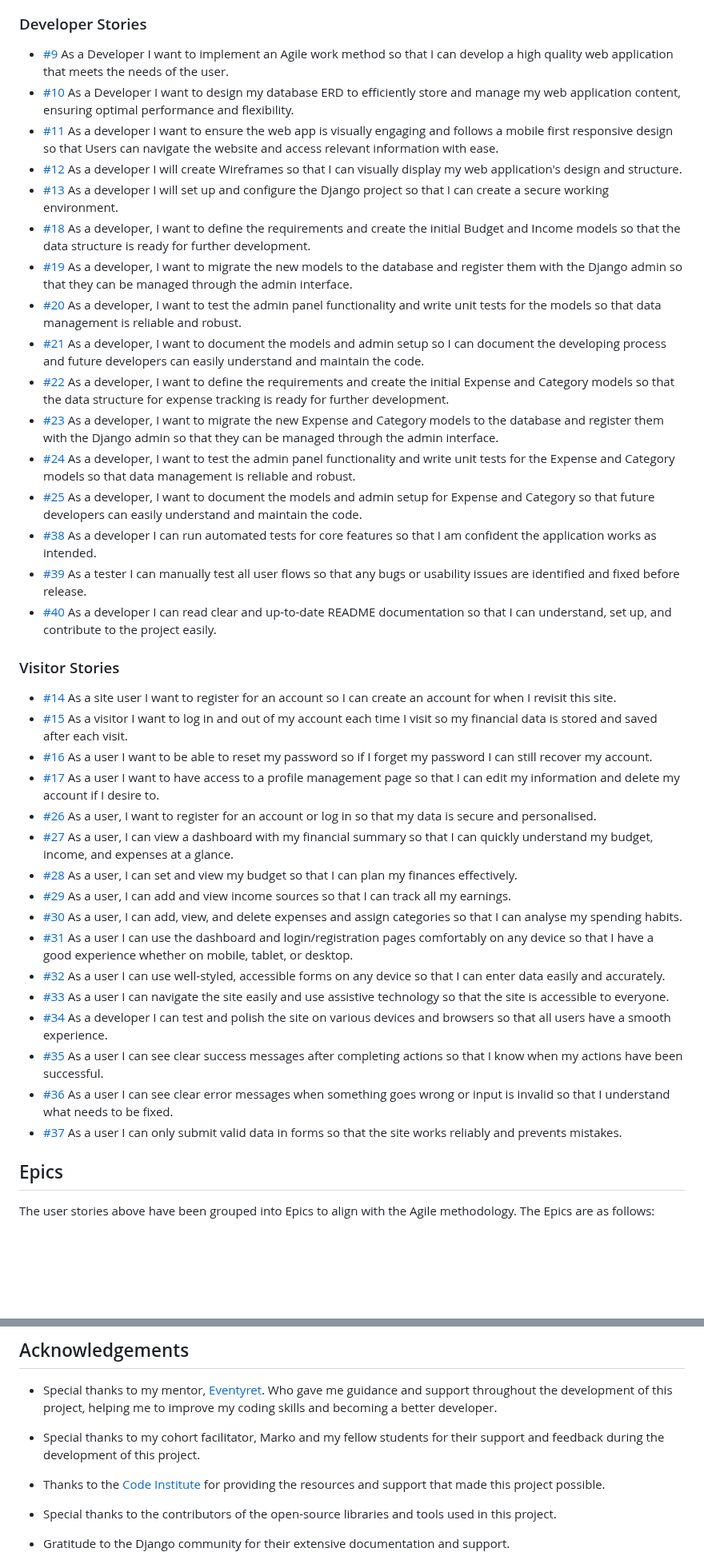
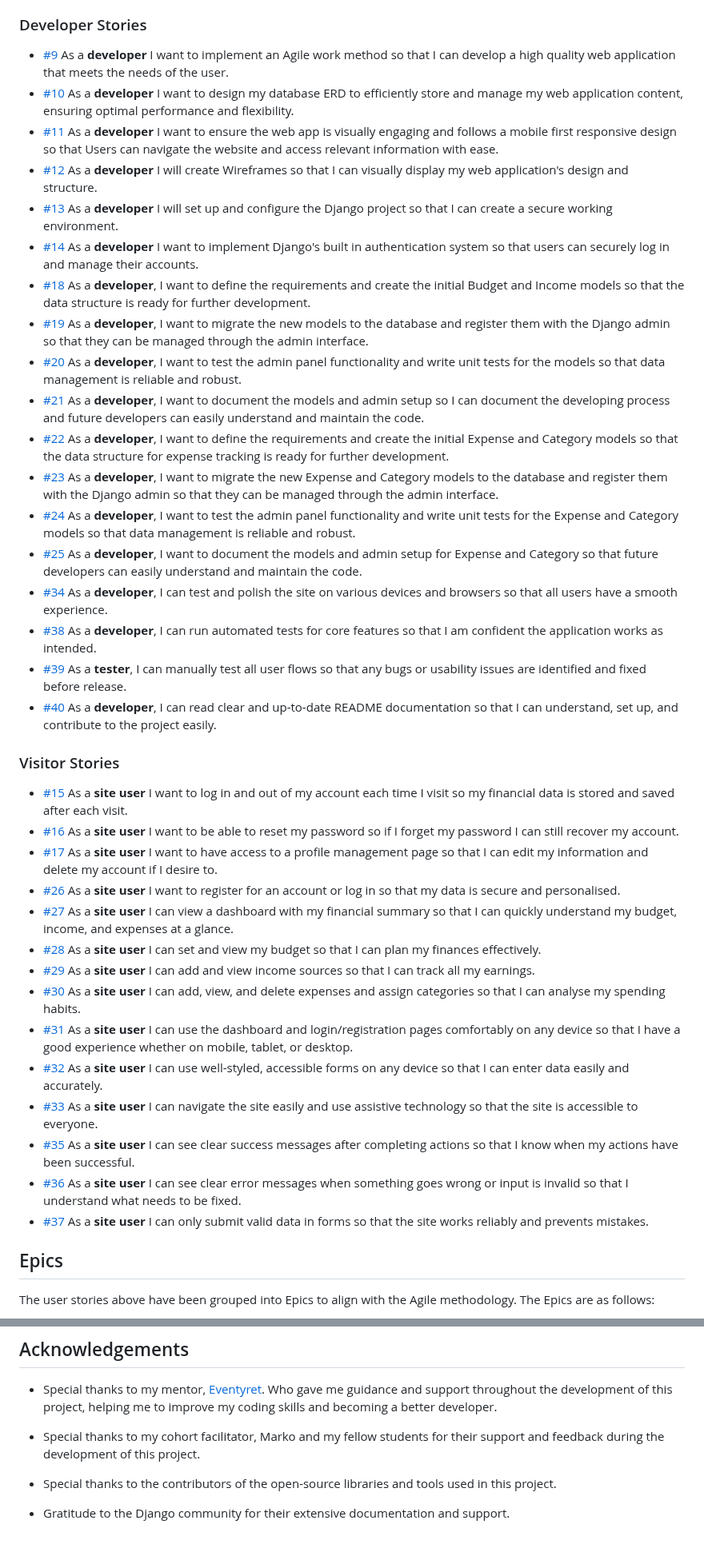
Before and after one commit to CoalTrain1618/MP_3_Xpenso, a Markdown page: README.md, 2 parts joined by grey strips. Shown at 80% size. GitHub-like rendering; blank space fills up the shorter version.

Commit message:
Corrected user stories README section. Added technical section to Database design section

```diff
--- a/README.md
+++ b/README.md
@@ -97,40 +97,40 @@
 Through the implementation of Agile methodology, I created the user stories with the website’s goals and objectives in mind. The result is a well-organised structure of user stories, divided between developer-focused and visitor-focused perspectives. A full list of these is provided below.
 
 ### Developer Stories
-- [#9](https://github.com/CoalTrain1618/MP_3_Lets-Talk-Money/issues/9) As a Developer I want to implement an Agile work method so that I can develop a high quality web application that meets the needs of the user.
-- [#10](https://github.com/CoalTrain1618/MP_3_Lets-Talk-Money/issues/10) As a Developer I want to design my database ERD to efficiently store and manage my web application content, ensuring optimal performance and flexibility.
-- [#11](https://github.com/CoalTrain1618/MP_3_Lets-Talk-Money/issues/11) As a developer I want to ensure the web app is visually engaging and follows a mobile first responsive design so that Users can navigate the website and access relevant information with ease.
-- [#12](https://github.com/CoalTrain1618/MP_3_Lets-Talk-Money/issues/12) As a developer I will create Wireframes so that I can visually display my web application's design and structure.
-- [#13](https://github.com/CoalTrain1618/MP_3_Lets-Talk-Money/issues/13) As a developer I will set up and configure the Django project so that I can create a secure working environment.
-- [#18](https://github.com/CoalTrain1618/MP_3_Lets-Talk-Money/issues/18) As a developer, I want to define the requirements and create the initial Budget and Income models so that the data structure is ready for further development.
-- [#19](https://github.com/CoalTrain1618/MP_3_Lets-Talk-Money/issues/19) As a developer, I want to migrate the new models to the database and register them with the Django admin so that they can be managed through the admin interface.
-- [#20](https://github.com/CoalTrain1618/MP_3_Lets-Talk-Money/issues/20) As a developer, I want to test the admin panel functionality and write unit tests for the models so that data management is reliable and robust.
-- [#21](https://github.com/CoalTrain1618/MP_3_Lets-Talk-Money/issues/21) As a developer, I want to document the models and admin setup so I can document the developing process and future developers can easily understand and maintain the code.
-- [#22](https://github.com/CoalTrain1618/MP_3_Lets-Talk-Money/issues/22) As a developer, I want to define the requirements and create the initial Expense and Category models so that the data structure for expense tracking is ready for further development.
-- [#23](https://github.com/CoalTrain1618/MP_3_Lets-Talk-Money/issues/23) As a developer, I want to migrate the new Expense and Category models to the database and register them with the Django admin so that they can be managed through the admin interface.
-- [#24](https://github.com/CoalTrain1618/MP_3_Lets-Talk-Money/issues/24) As a developer, I want to test the admin panel functionality and write unit tests for the Expense and Category models so that data management is reliable and robust.
-- [#25](https://github.com/CoalTrain1618/MP_3_Lets-Talk-Money/issues/25) As a developer, I want to document the models and admin setup for Expense and Category so that future developers can easily understand and maintain the code.
-- [#38](https://github.com/CoalTrain1618/MP_3_Lets-Talk-Money/issues/38) As a developer I can run automated tests for core features so that I am confident the application works as intended.
-- [#39](https://github.com/CoalTrain1618/MP_3_Lets-Talk-Money/issues/39) As a tester I can manually test all user flows so that any bugs or usability issues are identified and fixed before release.
-- [#40](https://github.com/CoalTrain1618/MP_3_Lets-Talk-Money/issues/40) As a developer I can read clear and up-to-date README documentation so that I can understand, set up, and contribute to the project easily.
+- [#9](https://github.com/CoalTrain1618/MP_3_Lets-Talk-Money/issues/9) As a **developer** I want to implement an Agile work method so that I can develop a high quality web application that meets the needs of the user.
+- [#10](https://github.com/CoalTrain1618/MP_3_Lets-Talk-Money/issues/10) As a **developer** I want to design my database ERD to efficiently store and manage my web application content, ensuring optimal performance and flexibility.
+- [#11](https://github.com/CoalTrain1618/MP_3_Lets-Talk-Money/issues/11) As a **developer** I want to ensure the web app is visually engaging and follows a mobile first responsive design so that Users can navigate the website and access relevant information with ease.
+- [#12](https://github.com/CoalTrain1618/MP_3_Lets-Talk-Money/issues/12) As a **developer** I will create Wireframes so that I can visually display my web application's design and structure.
+- [#13](https://github.com/CoalTrain1618/MP_3_Lets-Talk-Money/issues/13) As a **developer** I will set up and configure the Django project so that I can create a secure working environment.
+- [#14](https://github.com/CoalTrain1618/MP_3_Lets-Talk-Money/issues/14) As a **developer** I want to implement Django's built in authentication system so that users can securely log in and manage their accounts.
+- [#18](https://github.com/CoalTrain1618/MP_3_Lets-Talk-Money/issues/18) As a **developer**, I want to define the requirements and create the initial Budget and Income models so that the data structure is ready for further development.
+- [#19](https://github.com/CoalTrain1618/MP_3_Lets-Talk-Money/issues/19) As a **developer**, I want to migrate the new models to the database and register them with the Django admin so that they can be managed through the admin interface.
+- [#20](https://github.com/CoalTrain1618/MP_3_Lets-Talk-Money/issues/20) As a **developer**, I want to test the admin panel functionality and write unit tests for the models so that data management is reliable and robust.
+- [#21](https://github.com/CoalTrain1618/MP_3_Lets-Talk-Money/issues/21) As a **developer**, I want to document the models and admin setup so I can document the developing process and future developers can easily understand and maintain the code.
+- [#22](https://github.com/CoalTrain1618/MP_3_Lets-Talk-Money/issues/22) As a **developer**, I want to define the requirements and create the initial Expense and Category models so that the data structure for expense tracking is ready for further development.
+- [#23](https://github.com/CoalTrain1618/MP_3_Lets-Talk-Money/issues/23) As a **developer**, I want to migrate the new Expense and Category models to the database and register them with the Django admin so that they can be managed through the admin interface.
+- [#24](https://github.com/CoalTrain1618/MP_3_Lets-Talk-Money/issues/24) As a **developer**, I want to test the admin panel functionality and write unit tests for the Expense and Category models so that data management is reliable and robust.
+- [#25](https://github.com/CoalTrain1618/MP_3_Lets-Talk-Money/issues/25) As a **developer**, I want to document the models and admin setup for Expense and Category so that future developers can easily understand and maintain the code.
+- [#34](https://github.com/CoalTrain1618/MP_3_Lets-Talk-Money/issues/34) As a **developer**, I can test and polish the site on various devices and browsers so that all users have a smooth experience.
+- [#38](https://github.com/CoalTrain1618/MP_3_Lets-Talk-Money/issues/38) As a **developer**, I can run automated tests for core features so that I am confident the application works as intended.
+- [#39](https://github.com/CoalTrain1618/MP_3_Lets-Talk-Money/issues/39) As a **tester**, I can manually test all user flows so that any bugs or usability issues are identified and fixed before release.
+- [#40](https://github.com/CoalTrain1618/MP_3_Lets-Talk-Money/issues/40) As a **developer**, I can read clear and up-to-date README documentation so that I can understand, set up, and contribute to the project easily.
 
 ### Visitor Stories
-- [#14](https://github.com/CoalTrain1618/MP_3_Lets-Talk-Money/issues/14) As a site user I want to register for an account so I can create an account for when I revisit this site.
-- [#15](https://github.com/CoalTrain1618/MP_3_Lets-Talk-Money/issues/15) As a visitor I want to log in and out of my account each time I visit so my financial data is stored and saved after each visit.
-- [#16](https://github.com/CoalTrain1618/MP_3_Lets-Talk-Money/issues/16) As a user I want to be able to reset my password so if I forget my password I can still recover my account.
-- [#17](https://github.com/CoalTrain1618/MP_3_Lets-Talk-Money/issues/17) As a user I want to have access to a profile management page so that I can edit my information and delete my account if I desire to.
-- [#26](https://github.com/CoalTrain1618/MP_3_Lets-Talk-Money/issues/26) As a user, I want to register for an account or log in so that my data is secure and personalised.
-- [#27](https://github.com/CoalTrain1618/MP_3_Lets-Talk-Money/issues/27) As a user, I can view a dashboard with my financial summary so that I can quickly understand my budget, income, and expenses at a glance.
-- [#28](https://github.com/CoalTrain1618/MP_3_Lets-Talk-Money/issues/28) As a user, I can set and view my budget so that I can plan my finances effectively.
-- [#29](https://github.com/CoalTrain1618/MP_3_Lets-Talk-Money/issues/29) As a user, I can add and view income sources so that I can track all my earnings.
-- [#30](https://github.com/CoalTrain1618/MP_3_Lets-Talk-Money/issues/30) As a user, I can add, view, and delete expenses and assign categories so that I can analyse my spending habits.
-- [#31](https://github.com/CoalTrain1618/MP_3_Lets-Talk-Money/issues/31) As a user I can use the dashboard and login/registration pages comfortably on any device so that I have a good experience whether on mobile, tablet, or desktop.
-- [#32](https://github.com/CoalTrain1618/MP_3_Lets-Talk-Money/issues/32) As a user I can use well-styled, accessible forms on any device so that I can enter data easily and accurately.
-- [#33](https://github.com/CoalTrain1618/MP_3_Lets-Talk-Money/issues/33) As a user I can navigate the site easily and use assistive technology so that the site is accessible to everyone.
-- [#34](https://github.com/CoalTrain1618/MP_3_Lets-Talk-Money/issues/34) As a developer I can test and polish the site on various devices and browsers so that all users have a smooth experience.
-- [#35](https://github.com/CoalTrain1618/MP_3_Lets-Talk-Money/issues/35) As a user I can see clear success messages after completing actions so that I know when my actions have been successful.
-- [#36](https://github.com/CoalTrain1618/MP_3_Lets-Talk-Money/issues/36) As a user I can see clear error messages when something goes wrong or input is invalid so that I understand what needs to be fixed.
-- [#37](https://github.com/CoalTrain1618/MP_3_Lets-Talk-Money/issues/37) As a user I can only submit valid data in forms so that the site works reliably and prevents mistakes.
+- [#15](https://github.com/CoalTrain1618/MP_3_Lets-Talk-Money/issues/15) As a **site user** I want to log in and out of my account each time I visit so my financial data is stored and saved after each visit.
+- [#16](https://github.com/CoalTrain1618/MP_3_Lets-Talk-Money/issues/16) As a **site user** I want to be able to reset my password so if I forget my password I can still recover my account.
+- [#17](https://github.com/CoalTrain1618/MP_3_Lets-Talk-Money/issues/17) As a **site user** I want to have access to a profile management page so that I can edit my information and delete my account if I desire to.
+- [#26](https://github.com/CoalTrain1618/MP_3_Lets-Talk-Money/issues/26) As a **site user** I want to register for an account or log in so that my data is secure and personalised.
+- [#27](https://github.com/CoalTrain1618/MP_3_Lets-Talk-Money/issues/27) As a **site user** I can view a dashboard with my financial summary so that I can quickly understand my budget, income, and expenses at a glance.
+- [#28](https://github.com/CoalTrain1618/MP_3_Lets-Talk-Money/issues/28) As a **site user** I can set and view my budget so that I can plan my finances effectively.
+- [#29](https://github.com/CoalTrain1618/MP_3_Lets-Talk-Money/issues/29) As a **site user** I can add and view income sources so that I can track all my earnings.
+- [#30](https://github.com/CoalTrain1618/MP_3_Lets-Talk-Money/issues/30) As a **site user** I can add, view, and delete expenses and assign categories so that I can analyse my spending habits.
+- [#31](https://github.com/CoalTrain1618/MP_3_Lets-Talk-Money/issues/31) As a **site user** I can use the dashboard and login/registration pages comfortably on any device so that I have a good experience whether on mobile, tablet, or desktop.
+- [#32](https://github.com/CoalTrain1618/MP_3_Lets-Talk-Money/issues/32) As a **site user** I can use well-styled, accessible forms on any device so that I can enter data easily and accurately.
+- [#33](https://github.com/CoalTrain1618/MP_3_Lets-Talk-Money/issues/33) As a **site user** I can navigate the site easily and use assistive technology so that the site is accessible to everyone.
+- [#35](https://github.com/CoalTrain1618/MP_3_Lets-Talk-Money/issues/35) As a **site user** I can see clear success messages after completing actions so that I know when my actions have been successful.
+- [#36](https://github.com/CoalTrain1618/MP_3_Lets-Talk-Money/issues/36) As a **site user** I can see clear error messages when something goes wrong or input is invalid so that I understand what needs to be fixed.
+- [#37](https://github.com/CoalTrain1618/MP_3_Lets-Talk-Money/issues/37) As a **site user** I can only submit valid data in forms so that the site works reliably and prevents mistakes.
 
 ## Epics
 The user stories above have been grouped into Epics to align with the Agile methodology. The Epics are as follows:
@@ -602,7 +602,7 @@ _Any changes required to the website, they can be made, committed and pushed to
 
 - Special thanks to my cohort facilitator, Marko and my fellow students for their support and feedback during the development of this project.
 
-- Thanks to the [Code Institute](https://codeinstitute.net/) for providing the resources and support that made this project possible.
+
 
 - Special thanks to the contributors of the open-source libraries and tools used in this project.
 - Gratitude to the Django community for their extensive documentation and support.
```
Also changed, not shown: other parts of README.md (+5 -5 lines).
